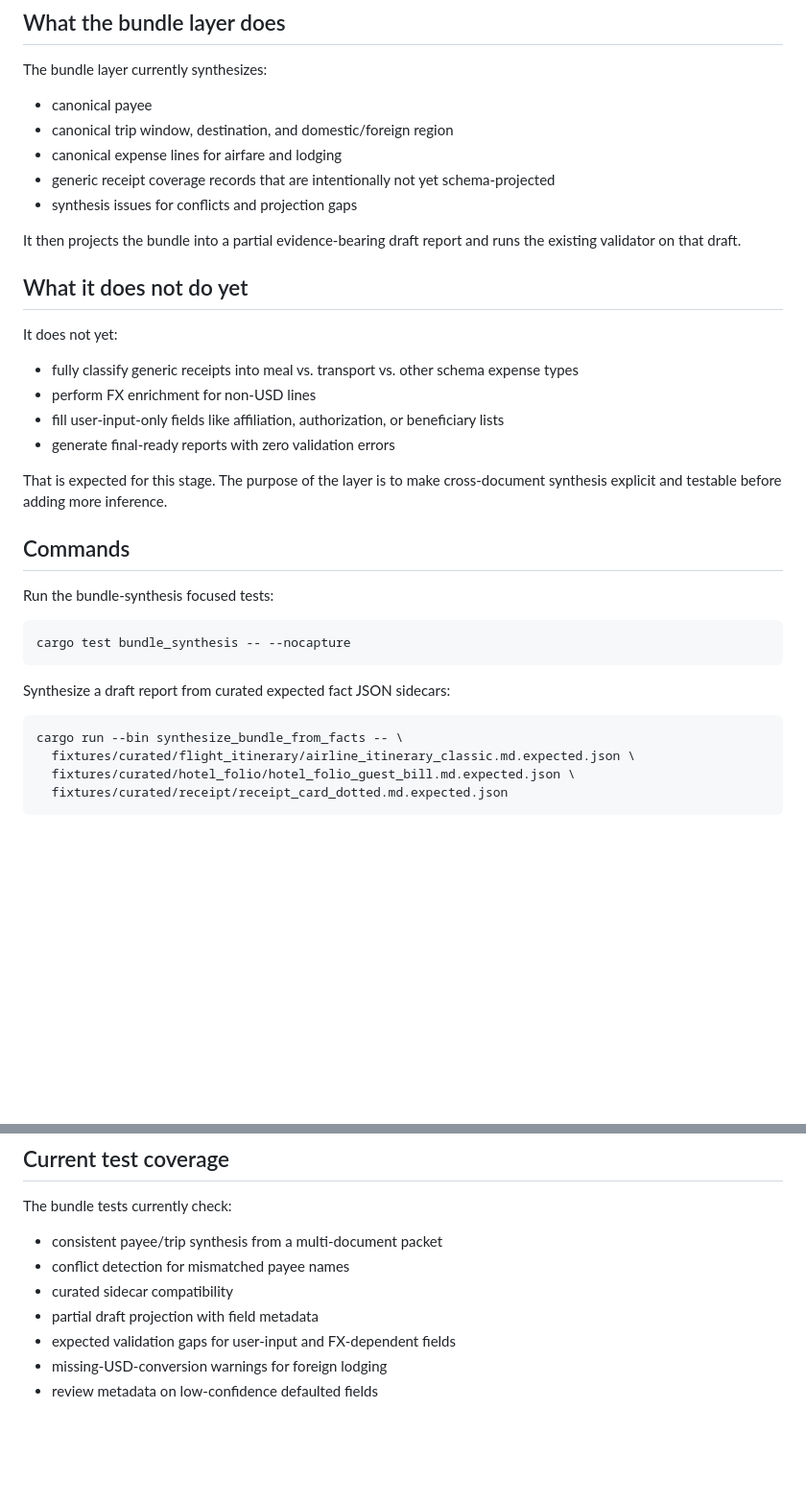
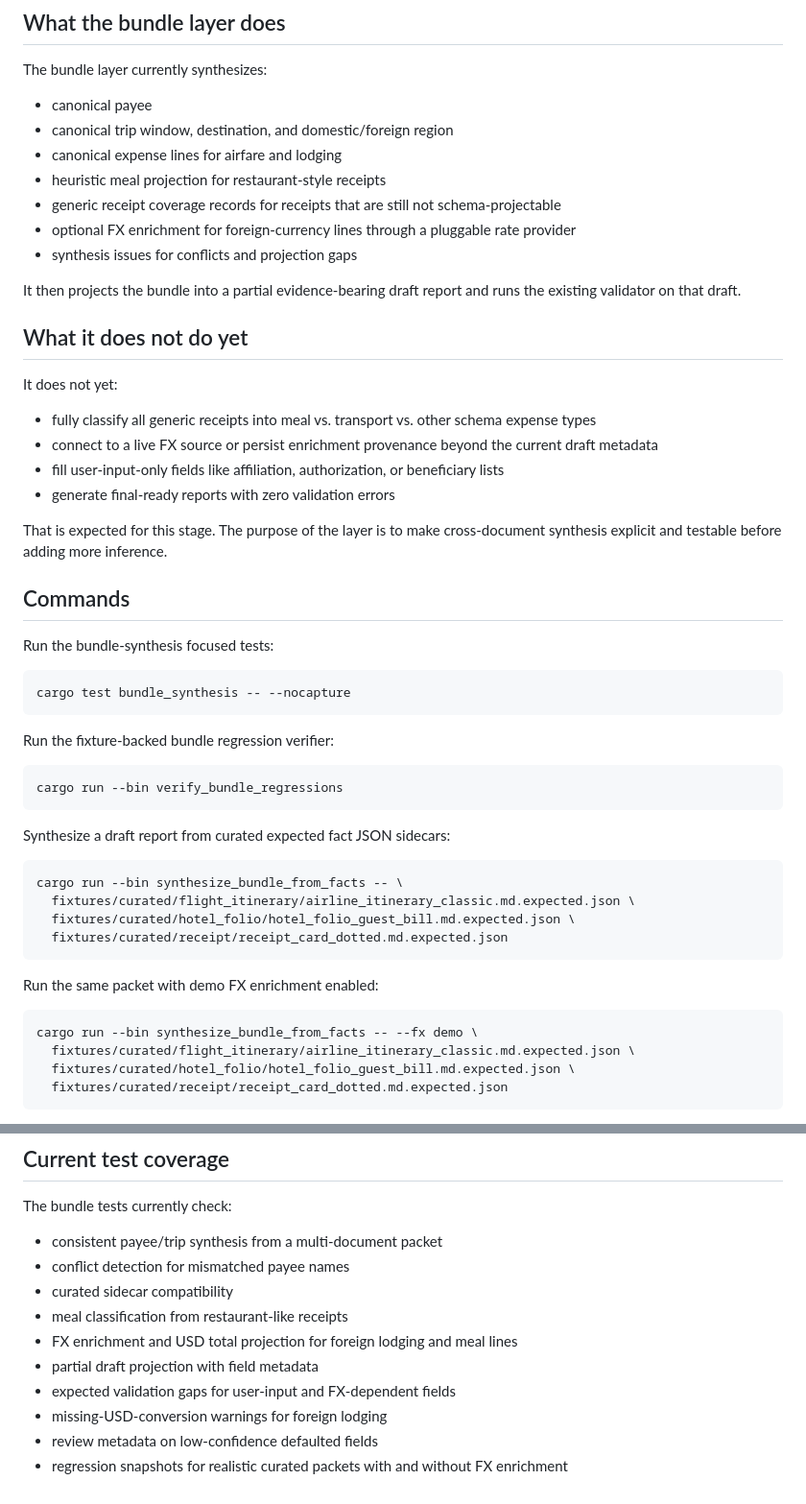
Before and after one commit to aweditya/expense-reports-automation, a Markdown page: bundle-synthesis.md, 2 parts joined by grey strips. Shown at 96% size. GitHub-like rendering; blank space fills up the shorter version.

Commit message:
Document bundle FX and regression workflow

````diff
--- a/bundle-synthesis.md
+++ b/bundle-synthesis.md
@@ -18,7 +18,9 @@ The bundle layer currently synthesizes:
 - canonical payee
 - canonical trip window, destination, and domestic/foreign region
 - canonical expense lines for airfare and lodging
-- generic receipt coverage records that are intentionally not yet schema-projected
+- heuristic meal projection for restaurant-style receipts
+- generic receipt coverage records for receipts that are still not schema-projectable
+- optional FX enrichment for foreign-currency lines through a pluggable rate provider
 - synthesis issues for conflicts and projection gaps
 
 It then projects the bundle into a partial evidence-bearing draft report and runs the existing validator on that draft.
@@ -27,8 +29,8 @@ It then projects the bundle into a partial evidence-bearing draft report and run
 
 It does not yet:
 
-- fully classify generic receipts into meal vs. transport vs. other schema expense types
-- perform FX enrichment for non-USD lines
+- fully classify all generic receipts into meal vs. transport vs. other schema expense types
+- connect to a live FX source or persist enrichment provenance beyond the current draft metadata
 - fill user-input-only fields like affiliation, authorization, or beneficiary lists
 - generate final-ready reports with zero validation errors
 
@@ -42,10 +44,25 @@ Run the bundle-synthesis focused tests:
 cargo test bundle_synthesis -- --nocapture
 ```
 
+Run the fixture-backed bundle regression verifier:
+
+```bash
+cargo run --bin verify_bundle_regressions
+```
+
 Synthesize a draft report from curated expected fact JSON sidecars:
 
 ```bash
 cargo run --bin synthesize_bundle_from_facts -- \
+  fixtures/curated/flight_itinerary/airline_itinerary_classic.md.expected.json \
+  fixtures/curated/hotel_folio/hotel_folio_guest_bill.md.expected.json \
+  fixtures/curated/receipt/receipt_card_dotted.md.expected.json
+```
+
+Run the same packet with demo FX enrichment enabled:
+
+```bash
+cargo run --bin synthesize_bundle_from_facts -- --fx demo \
   fixtures/curated/flight_itinerary/airline_itinerary_classic.md.expected.json \
   fixtures/curated/hotel_folio/hotel_folio_guest_bill.md.expected.json \
   fixtures/curated/receipt/receipt_card_dotted.md.expected.json
@@ -76,7 +93,10 @@ The bundle tests currently check:
 - consistent payee/trip synthesis from a multi-document packet
 - conflict detection for mismatched payee names
 - curated sidecar compatibility
+- meal classification from restaurant-like receipts
+- FX enrichment and USD total projection for foreign lodging and meal lines
 - partial draft projection with field metadata
 - expected validation gaps for user-input and FX-dependent fields
 - missing-USD-conversion warnings for foreign lodging
 - review metadata on low-confidence defaulted fields
+- regression snapshots for realistic curated packets with and without FX enrichment
````
